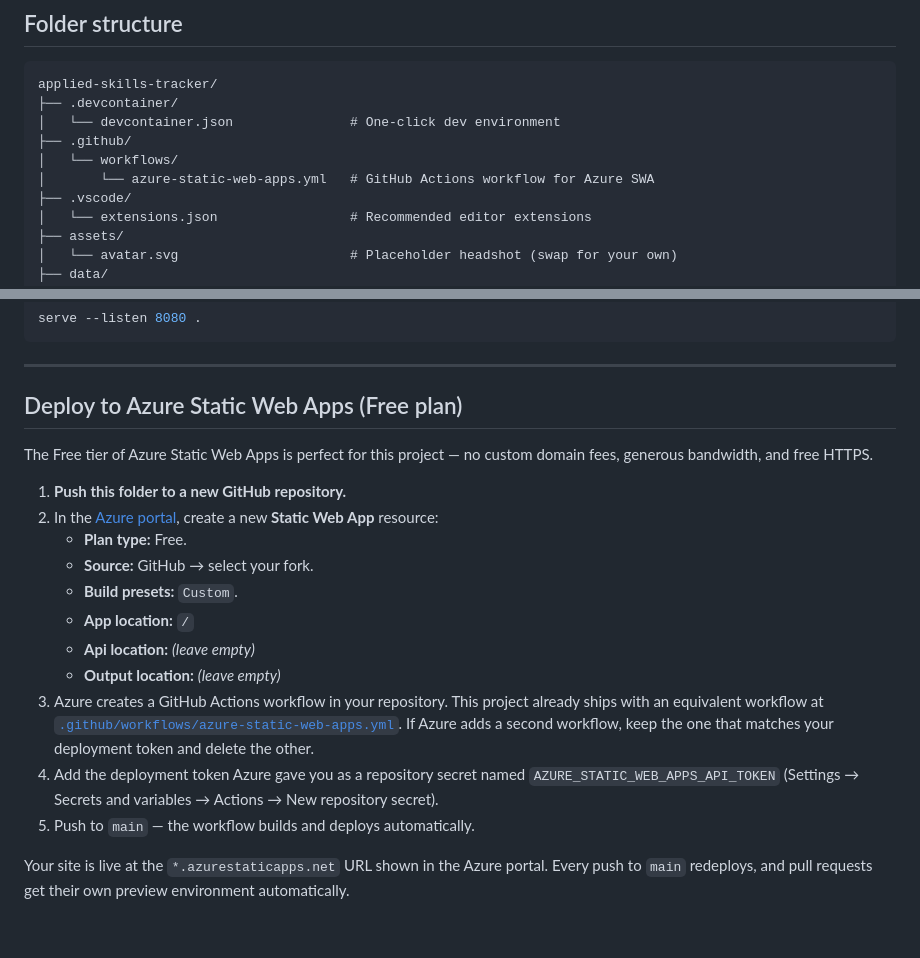
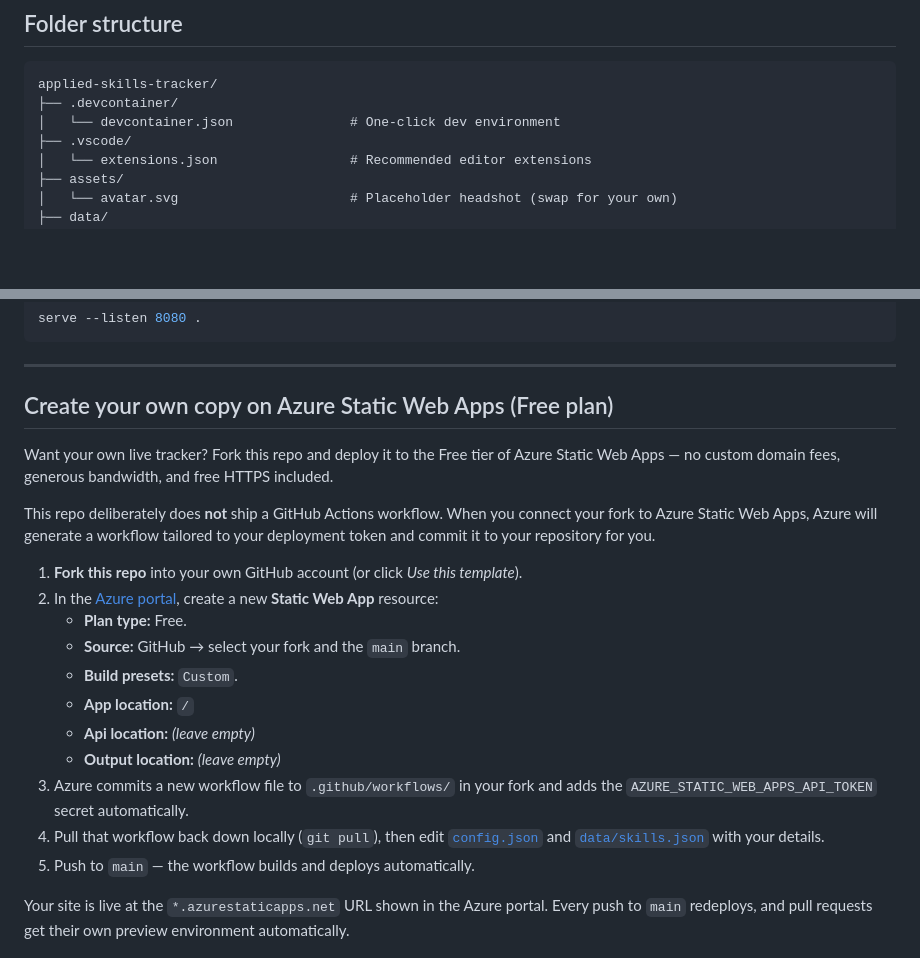
Before and after one commit to weeyin83/applied-skills-tracker, a Markdown page: README.md, 2 parts joined by grey strips. GitHub-like rendering; blank space fills up the shorter version.

Commit message:
docs: reframe deploy section as 'create your own copy'

```diff
--- a/README.md
+++ b/README.md
@@ -32,9 +32,6 @@ your journey with the community.
 applied-skills-tracker/
 ├── .devcontainer/
 │   └── devcontainer.json               # One-click dev environment
-├── .github/
-│   └── workflows/
-│       └── azure-static-web-apps.yml   # GitHub Actions workflow for Azure SWA
 ├── .vscode/
 │   └── extensions.json                 # Recommended editor extensions
 ├── assets/
@@ -175,28 +172,30 @@ serve --listen 8080 .
 
 ---
 
-## Deploy to Azure Static Web Apps (Free plan)
+## Create your own copy on Azure Static Web Apps (Free plan)
 
-The Free tier of Azure Static Web Apps is perfect for this project — no
-custom domain fees, generous bandwidth, and free HTTPS.
+Want your own live tracker? Fork this repo and deploy it to the Free tier of
+Azure Static Web Apps — no custom domain fees, generous bandwidth, and free
+HTTPS included.
 
-1. **Push this folder to a new GitHub repository.**
+This repo deliberately does **not** ship a GitHub Actions workflow. When you
+connect your fork to Azure Static Web Apps, Azure will generate a workflow
+tailored to your deployment token and commit it to your repository for you.
+
+1. **Fork this repo** into your own GitHub account (or click *Use this template*).
 2. In the [Azure portal](https://portal.azure.com), create a new
    **Static Web App** resource:
    - **Plan type:** Free.
-   - **Source:** GitHub → select your fork.
+   - **Source:** GitHub → select your fork and the `main` branch.
    - **Build presets:** `Custom`.
    - **App location:** `/`
    - **Api location:** *(leave empty)*
    - **Output location:** *(leave empty)*
-3. Azure creates a GitHub Actions workflow in your repository. This project
-   already ships with an equivalent workflow at
-   [`.github/workflows/azure-static-web-apps.yml`](.github/workflows/azure-static-web-apps.yml).
-   If Azure adds a second workflow, keep the one that matches your deployment
-   token and delete the other.
-4. Add the deployment token Azure gave you as a repository secret named
-   `AZURE_STATIC_WEB_APPS_API_TOKEN`
-   (Settings → Secrets and variables → Actions → New repository secret).
+3. Azure commits a new workflow file to `.github/workflows/` in your fork and
+   adds the `AZURE_STATIC_WEB_APPS_API_TOKEN` secret automatically.
+4. Pull that workflow back down locally (`git pull`), then edit
+   [`config.json`](config.json) and [`data/skills.json`](data/skills.json)
+   with your details.
 5. Push to `main` — the workflow builds and deploys automatically.
 
 Your site is live at the `*.azurestaticapps.net` URL shown in the Azure
```
